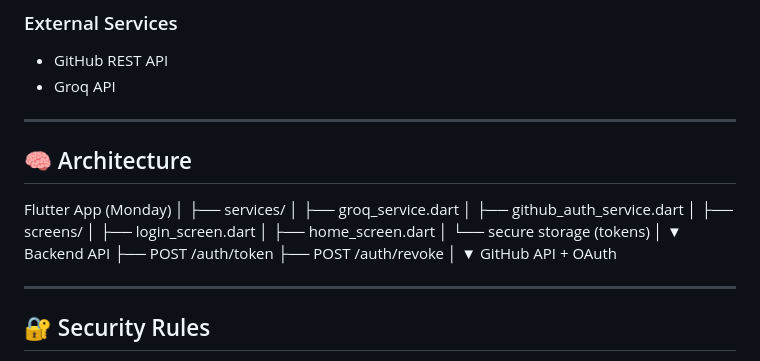
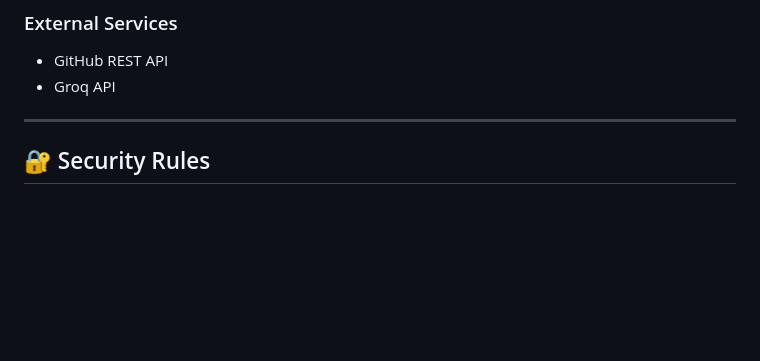
Before and after one commit to AngheloDeArroz/repo-manager, a Markdown page: README.md, the part around the change. Rendered like a GitHub page; blank space fills up the shorter version.

Commit message:
docs: remove architecture diagram from README

```diff
--- a/README.md
+++ b/README.md
@@ -90,30 +90,6 @@ Security:
 ### External Services
 - GitHub REST API
 - Groq API
-
----
-
-## 🧠 Architecture
-
-Flutter App (Monday)
-│
-├── services/
-│   ├── groq_service.dart
-│   ├── github_auth_service.dart
-│
-├── screens/
-│   ├── login_screen.dart
-│   ├── home_screen.dart
-│
-└── secure storage (tokens)
-        │
-        ▼
-Backend API
-├── POST /auth/token
-├── POST /auth/revoke
-        │
-        ▼
-GitHub API + OAuth
 
 ---
 
```
